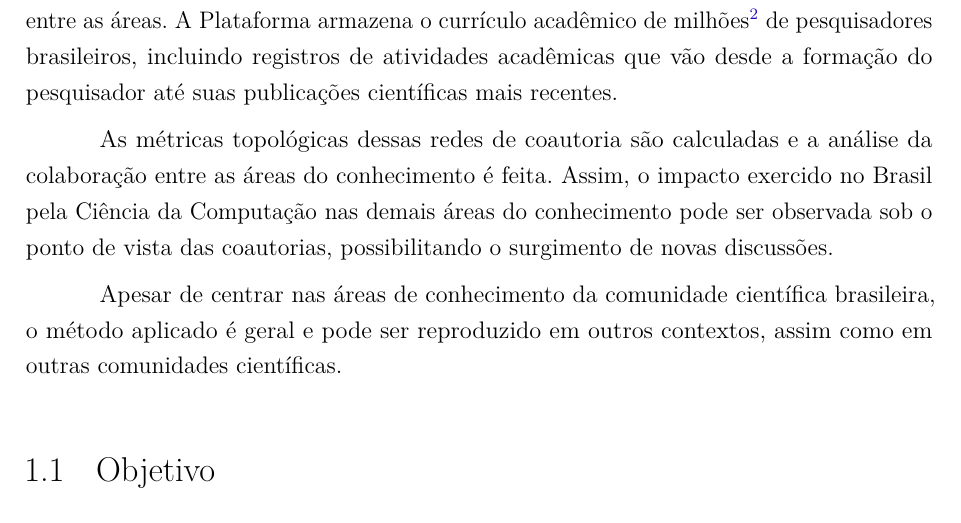
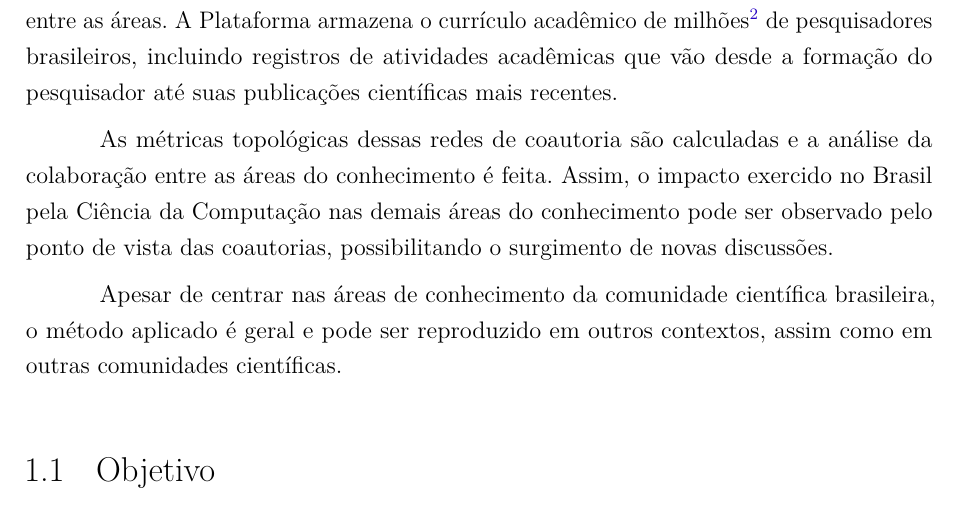
Before and after one commit to leonaascimento/computer-science-impact, a LaTeX thesis (dissertacao.tex, which reads capitulos/introducao.tex): part of page 21 of 55, cut so that both start at the same text. Compiled offline with pdfLaTeX.

Commit message:
Final version

```diff
--- a/capitulos/introducao.tex
+++ b/capitulos/introducao.tex
@@ -6,7 +6,7 @@ A partir do estudo bibliográfico de publicações científicas podem ser formad
 
 Este estudo considera a Plataforma Lattes como fonte de dados para a formação das redes de coautoria que, divididas em períodos, mostram a dinâmica da colaboração entre as áreas. A Plataforma armazena o currículo acadêmico de milhões\footnote{Em janeiro de 2019 o número de currículos cadastrados já ultrapassava os seis milhões.} de pesquisadores brasileiros, incluindo registros de atividades acadêmicas que vão desde a formação do pesquisador até suas publicações científicas mais recentes.
 
-As métricas topológicas dessas redes de coautoria são calculadas e a análise da colaboração entre as áreas do conhecimento é feita. Assim, o impacto exercido no Brasil pela Ciência da Computação nas demais áreas do conhecimento pode ser observada sob o ponto de vista das coautorias, possibilitando o surgimento de novas discussões.
+As métricas topológicas dessas redes de coautoria são calculadas e a análise da colaboração entre as áreas do conhecimento é feita. Assim, o impacto exercido no Brasil pela Ciência da Computação nas demais áreas do conhecimento pode ser observado pelo ponto de vista das coautorias, possibilitando o surgimento de novas discussões.
 
 Apesar de centrar nas áreas de conhecimento da comunidade científica brasileira, o método aplicado é geral e pode ser reproduzido em outros contextos, assim como em outras comunidades científicas.
 
```
